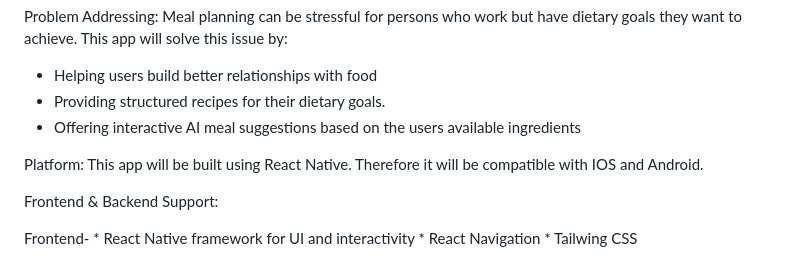
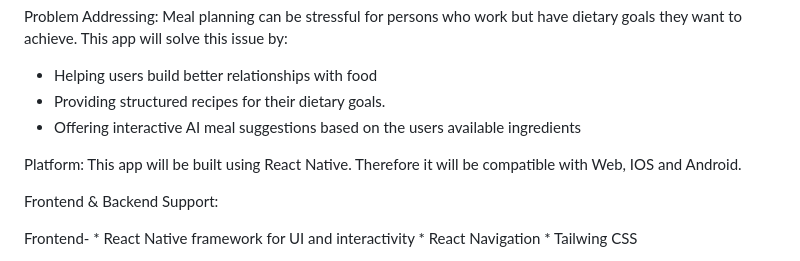
Before and after one commit to petera-major/Recipe-App, a Markdown page: README.md, the part around the change. Drawn GitHub-style.

```diff
--- a/README.md
+++ b/README.md
@@ -8,7 +8,7 @@ Problem Addressing: Meal planning can be stressful for persons who work but have
 * Providing structured recipes for their dietary goals.
 * Offering interactive AI meal suggestions based on the users available ingredients
 
-Platform: This app will be built using React Native. Therefore it will be compatible with IOS and Android.
+Platform: This app will be built using React Native. Therefore it will be compatible with Web, IOS and Android.
 
 Frontend & Backend Support:
 
```
